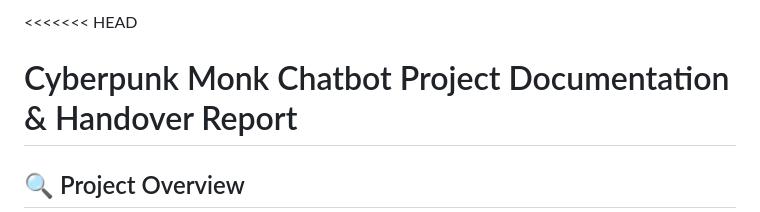
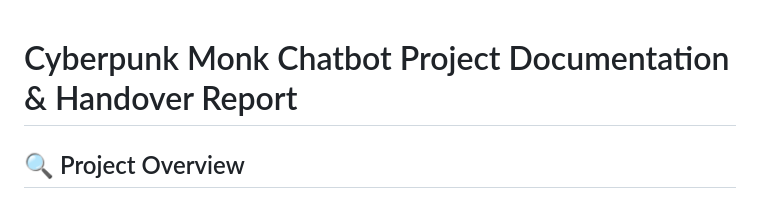
Before and after one commit to silicastormsiam/CyberpunkMonkChatbot, a Markdown page: README.md, the part around the change. GitHub-like rendering.

```diff
--- a/README.md
+++ b/README.md
@@ -1,4 +1,4 @@
-<<<<<<< HEAD
+
 # Cyberpunk Monk Chatbot Project Documentation & Handover Report
 
 ## 🔍 Project Overview
```
